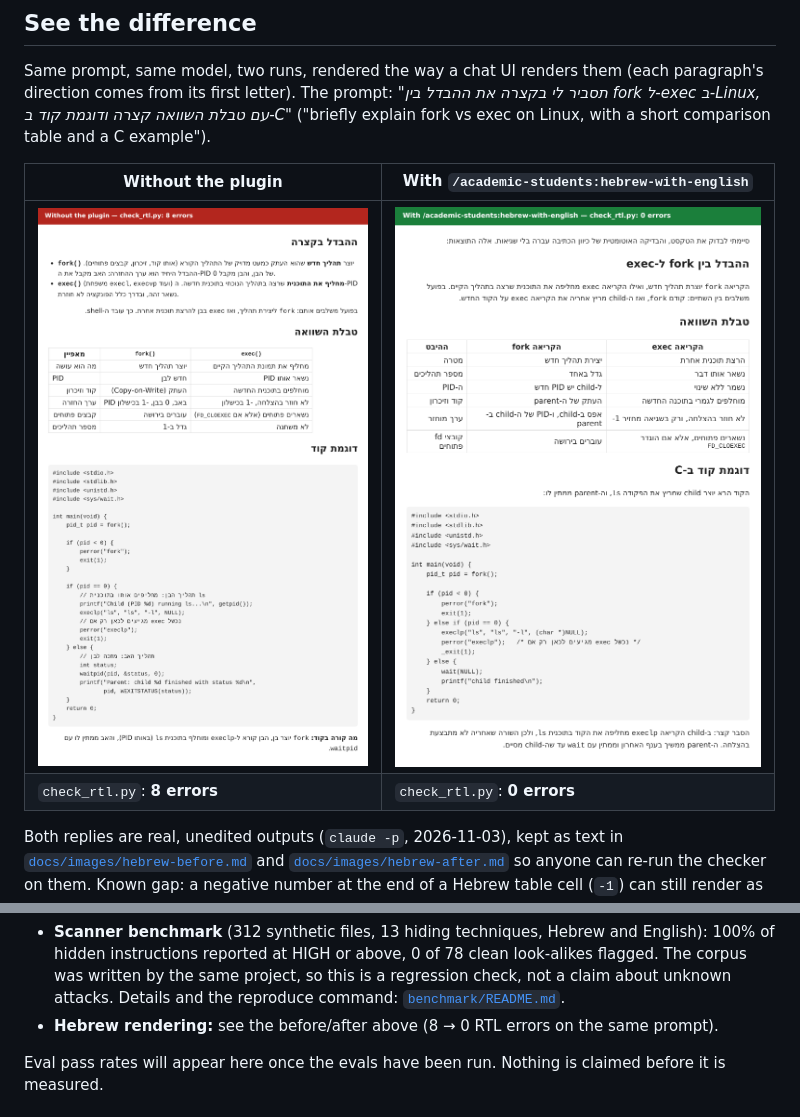
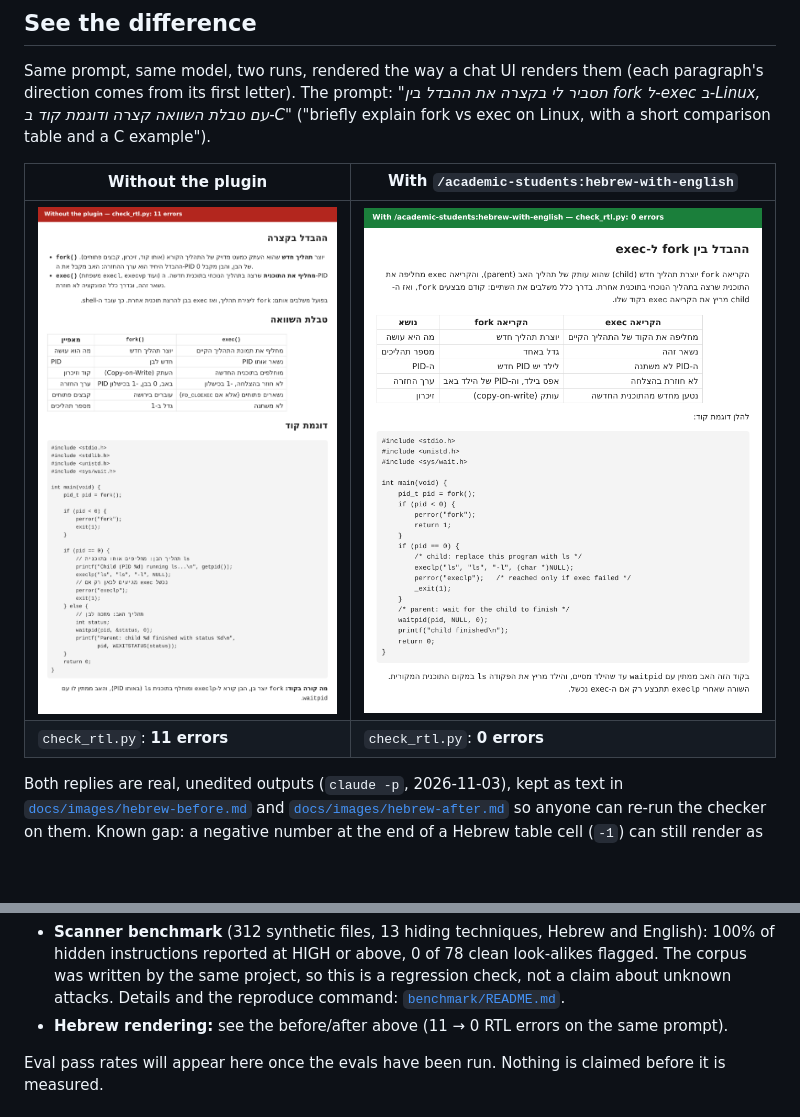
Before and after one commit to Noam-Marom/academic-students, a Markdown page: README.md, 2 parts joined by grey strips. Drawn GitHub-style; pictures changed too: docs/images/hebrew-after.png, docs/images/hebrew-before.png; blank space fills up the shorter version.

```diff
--- a/README.md
+++ b/README.md
@@ -26,8 +26,8 @@ table and a C example").
 
 | Without the plugin | With `/academic-students:hebrew-with-english` |
 |---|---|
-| ![Without the plugin: bullets that start with `fork()` flip to left-to-right and the sentence breaks apart; 8 RTL errors](docs/images/hebrew-before.png) | ![With the skill: every line opens with a Hebrew word, the table and the code read correctly; 0 RTL errors](docs/images/hebrew-after.png) |
-| `check_rtl.py`: **8 errors** | `check_rtl.py`: **0 errors** |
+| ![Without the plugin: bullets that start with `fork()` flip to left-to-right and the sentence breaks apart; 11 RTL errors](docs/images/hebrew-before.png) | ![With the skill: every line opens with a Hebrew word, the table and the code read correctly; 0 RTL errors](docs/images/hebrew-after.png) |
+| `check_rtl.py`: **11 errors** | `check_rtl.py`: **0 errors** |
 
 Both replies are real, unedited outputs (`claude -p`, 2026-11-03), kept as text in
 [`docs/images/hebrew-before.md`](docs/images/hebrew-before.md) and [`docs/images/hebrew-after.md`](docs/images/hebrew-after.md)
@@ -99,7 +99,7 @@ Measured so far:
   instructions reported at HIGH or above, 0 of 78 clean look-alikes flagged. The corpus was written by the same
   project, so this is a regression check, not a claim about unknown attacks. Details and the reproduce command:
   [`benchmark/README.md`](skills/prompt-injection-scanner/benchmark/README.md).
-- **Hebrew rendering:** see the before/after above (8 → 0 RTL errors on the same prompt).
+- **Hebrew rendering:** see the before/after above (11 → 0 RTL errors on the same prompt).
 
 Eval pass rates will appear here once the evals have been run. Nothing is claimed before it is measured.
 
```
Also changed, not shown: README.he.md (+2 -2 lines), docs/images/hebrew-after.md (+18 -25 lines).
